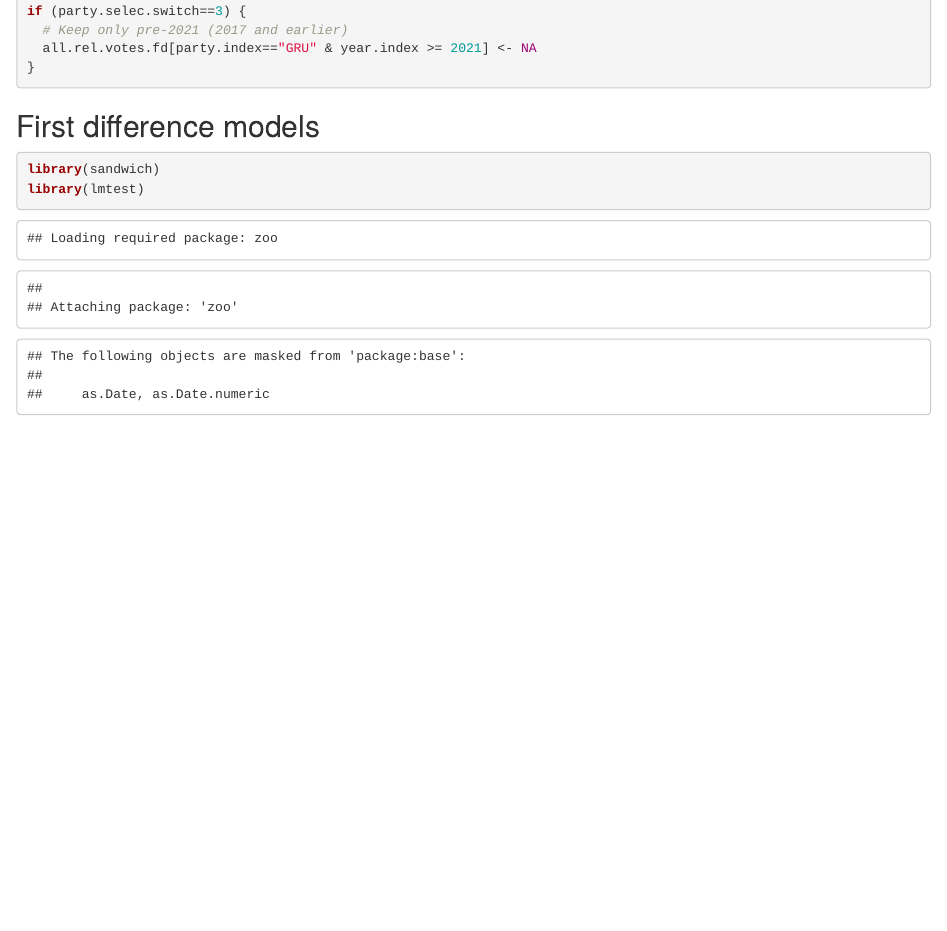
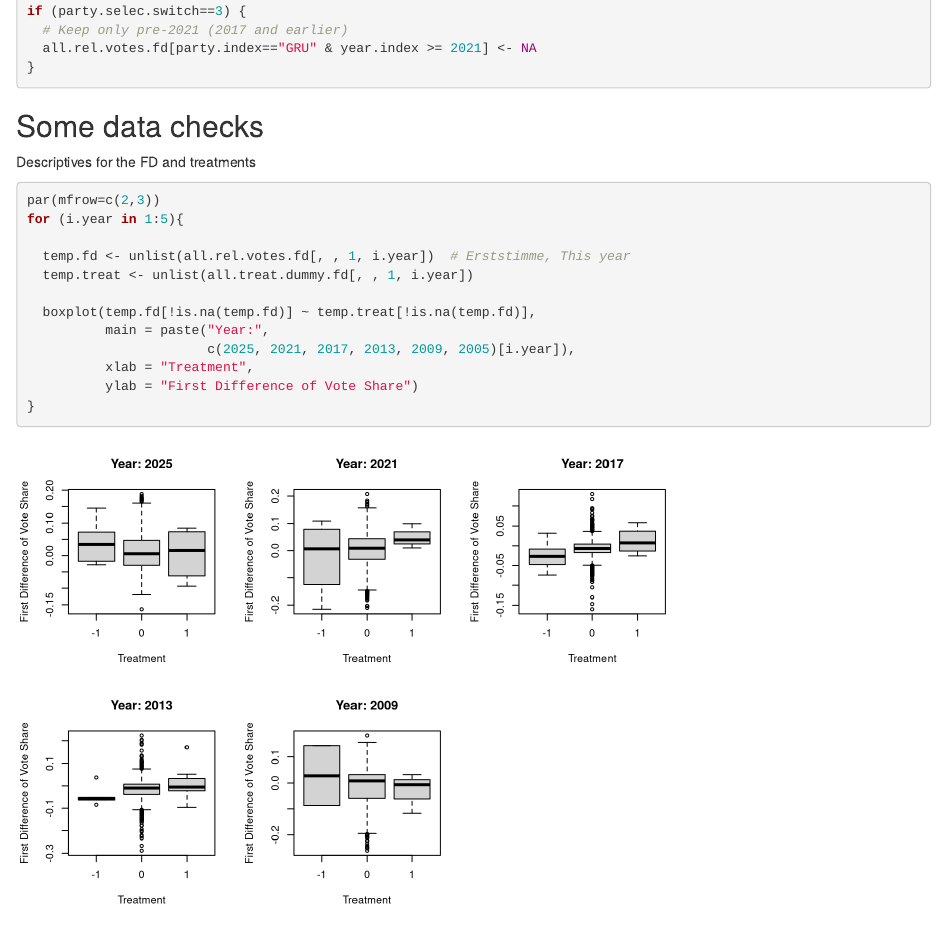
Before and after one commit to AnLeWe/B.A.-Spitzenkandidaten, an R Markdown document (Analyse_FD_25.Rmd): the page in a window 1100 px wide, from 6010 px down. Rendered offline with R 4.5, knitr and Pandoc, with nearby package versions; code that draws random numbers runs with fixed seeds of ours.

Commit message:
Some data checks added

````diff
--- a/Analyse_FD_25.Rmd
+++ b/Analyse_FD_25.Rmd
@@ -283,6 +283,31 @@ if (party.selec.switch==3) {
   # Keep only pre-2021 (2017 and earlier)
   all.rel.votes.fd[party.index=="GRU" & year.index >= 2021] <- NA
 }
+
+```
+
+
+
+## Some data checks
+
+Descriptives for the FD and treatments
+
+```{r}
+
+par(mfrow=c(2,3))
+for (i.year in 1:5){
+
+  temp.fd <- unlist(all.rel.votes.fd[, , 1, i.year])  # Erststimme, This year
+  temp.treat <- unlist(all.treat.dummy.fd[, , 1, i.year])
+
+  boxplot(temp.fd[!is.na(temp.fd)] ~ temp.treat[!is.na(temp.fd)],
+          main = paste("Year:",
+                       c(2025, 2021, 2017, 2013, 2009, 2005)[i.year]),
+          xlab = "Treatment",
+          ylab = "First Difference of Vote Share")
+}
+
+
 
 ```
 
````
